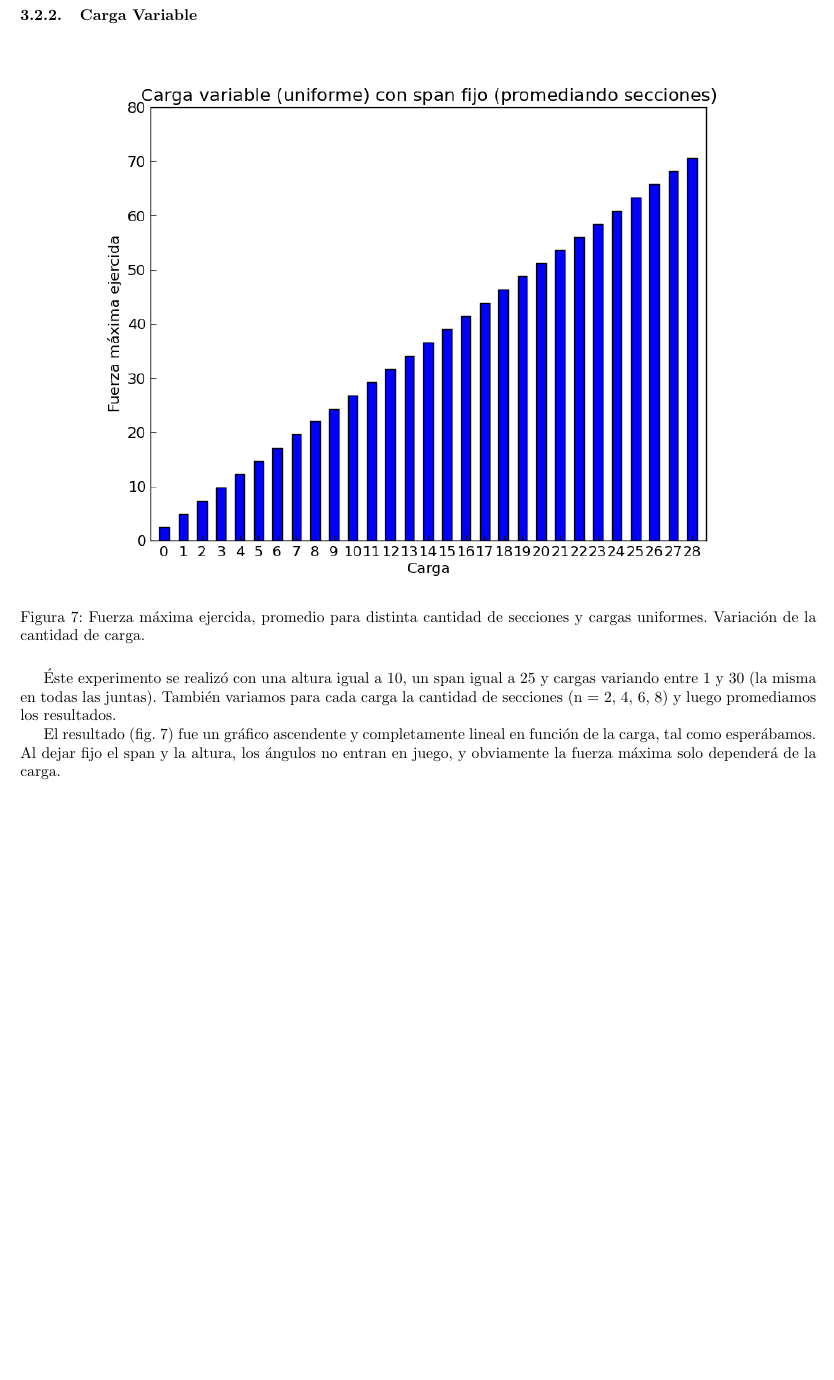
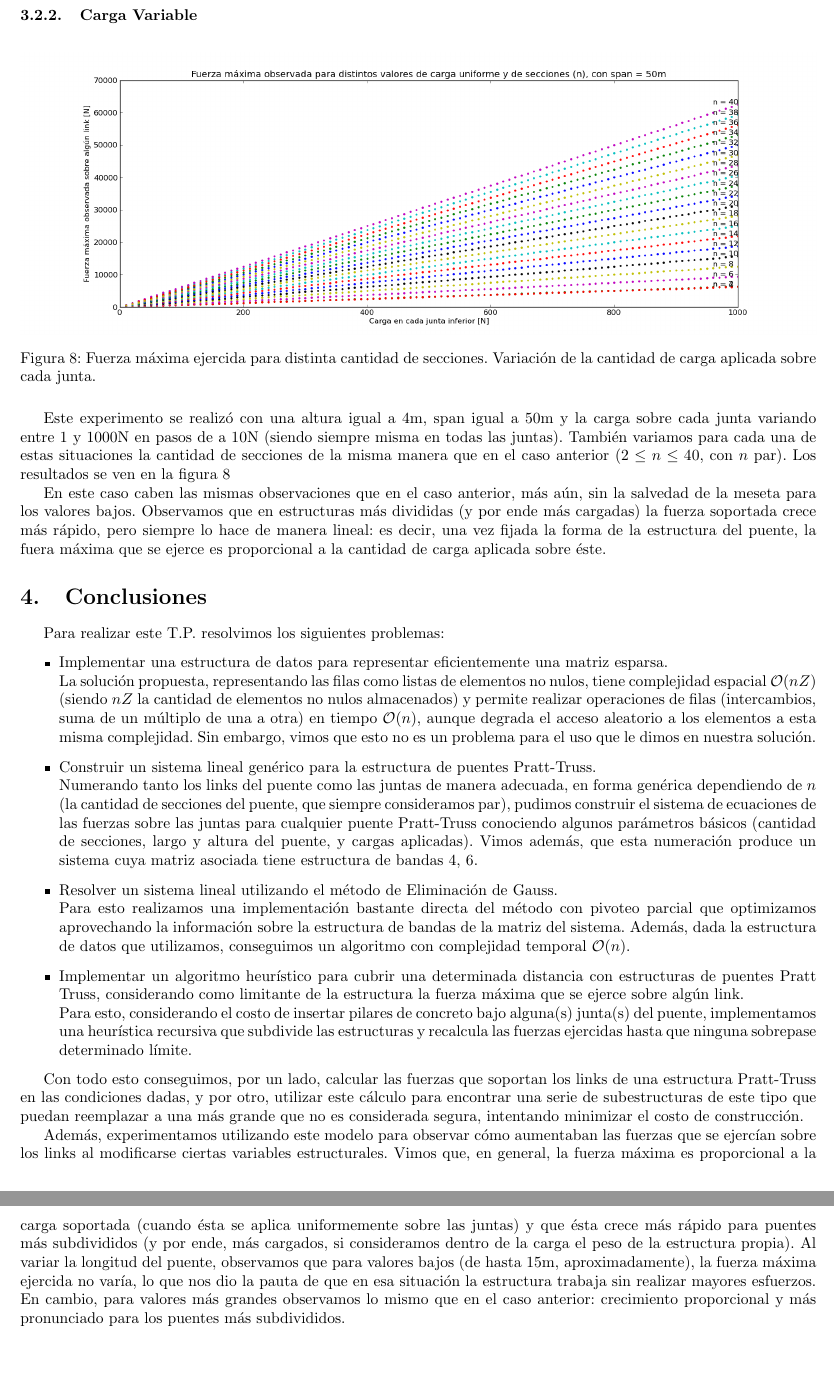
Before and after one commit to churrocode/metodos, a LaTeX document (TP2/Informe/InformeTP2.tex, which reads TP2/Informe/conclusiones.tex, TP2/Informe/resultados.tex): part of page 12 of 12 before the commit and two parts of pages 12 and 13 of 13 after it, the two joined at a grey line, cut so that both start at the same text, the shorter picture padded with empty space. Compiled offline with pdfLaTeX.

Commit message:
fin del informe del tp2 :)

```diff
--- /dev/null
+++ b/TP2/Informe/conclusiones.tex
@@ -0,0 +1,16 @@
+\section{Conclusiones}
+Para realizar este T.P. resolvimos los siguientes problemas:
+\begin{itemize}
+	\item Implementar una estructura de datos para representar eficientemente una matriz esparsa.\\
+	La solución propuesta, representando las filas como listas de elementos no nulos, tiene complejidad espacial $\O(nZ)$ (siendo $nZ$ la cantidad de elementos no nulos almacenados) y permite realizar operaciones de filas (intercambios, suma de un múltiplo de una a otra) en tiempo $\O(n)$, aunque degrada el acceso aleatorio a los elementos a esta misma complejidad. Sin embargo, vimos que esto no es un problema para el uso que le dimos en nuestra solución.
+	\item Construir un sistema lineal genérico para la estructura de puentes Pratt-Truss.\\
+	Numerando tanto los links del puente como las juntas de manera adecuada, en forma genérica dependiendo de $n$ (la cantidad de secciones del puente, que siempre consideramos par), pudimos construir el sistema de ecuaciones de las fuerzas sobre las juntas para cualquier puente Pratt-Truss conociendo algunos parámetros básicos (cantidad de secciones, largo y altura del puente, y cargas aplicadas). Vimos además, que esta numeración produce un sistema cuya matriz asociada tiene estructura de bandas $4$, $6$.
+	\item Resolver un sistema lineal utilizando el método de Eliminación de Gauss. \\
+	 Para esto realizamos una implementación bastante directa del método con pivoteo parcial que optimizamos aprovechando la información sobre la estructura de bandas de la matriz del sistema. Además, dada la estructura de datos que utilizamos, conseguimos un algoritmo con complejidad temporal $\O(n)$.
+	 \item Implementar un algoritmo heurístico para cubrir una determinada distancia con estructuras de puentes Pratt Truss, considerando como limitante de la estructura la fuerza máxima que se ejerce sobre algún link.\\
+	 Para esto, considerando el costo de insertar pilares de concreto bajo alguna(s) junta(s) del puente, implementamos una heurística recursiva que subdivide las estructuras y recalcula las fuerzas ejercidas hasta que ninguna sobrepase determinado límite.
+\end{itemize}
+
+Con todo esto conseguimos, por un lado, calcular las fuerzas que soportan los links de una estructura Pratt-Truss en las condiciones dadas, y por otro, utilizar este cálculo para encontrar una serie de subestructuras de este tipo que puedan reemplazar a una más grande que no es considerada segura, intentando minimizar el costo de construcción.
+
+Además, experimentamos utilizando este modelo para observar cómo aumentaban las fuerzas que se ejercían sobre los links al modificarse ciertas variables estructurales. Vimos que, en general, la fuerza máxima es proporcional a la carga soportada (cuando ésta se aplica uniformemente sobre las juntas) y que ésta crece más rápido para puentes más subdivididos (y por ende, más cargados, si consideramos dentro de la carga el peso de la estructura propia).  Al variar la longitud del puente, observamos que para valores bajos (de hasta 15m, aproximadamente), la fuerza máxima ejercida no varía, lo que nos dio la pauta de que en esa situación la estructura trabaja sin realizar mayores esfuerzos. En cambio, para valores más grandes observamos lo mismo que en el caso anterior: crecimiento proporcional y más pronunciado para los puentes más subdivididos.
--- a/TP2/Informe/resultados.tex
+++ b/TP2/Informe/resultados.tex
@@ -43,13 +43,11 @@ en el \'angulo de los links.
 
 \begin{figure}[H]
   \centering
-    \includegraphics[width=0.9\textwidth]{../mediciones/cargaVariable.png}
-    \caption{Fuerza máxima ejercida, promedio para distinta cantidad de secciones y cargas uniformes. Variación de la cantidad de carga.}
+    \includegraphics[width=1\textwidth]{../mediciones/cargaVariableDic.png}
+    \caption{Fuerza máxima ejercida para distinta cantidad de secciones. Variación de la cantidad de carga aplicada sobre cada junta.}
    \label{graf:carga}
 \end{figure}
 
-\'Este experimento se realiz\'o con una altura igual a 10, un span igual a 25 y cargas variando entre 1 y 30 (la misma en todas las juntas).
-Tambi\'en variamos para cada carga la cantidad de secciones (n = 2, 4, 6, 8) y luego promediamos los resultados.
+Este experimento se realiz\'o con una altura igual a 4m,  span igual a 50m y la carga sobre cada junta variando entre 1 y 1000N en pasos de a 10N (siendo siempre misma en todas las juntas). Tambi\'en variamos para cada una de estas situaciones la cantidad de secciones de la misma manera que en el caso anterior ($2\leq n \leq 40$, con $n$ par). Los resultados se ven en la figura \ref{graf:carga}
 
-El resultado (fig. \ref{graf:carga}) fue un gr\'afico ascendente y completamente lineal en funci\'on de la carga, tal como esper\'abamos.
-Al dejar fijo el span y la altura, los \'angulos no entran en juego, y obviamente la fuerza m\'axima solo depender\'a de la carga.
+En este caso caben las mismas observaciones que en el caso anterior, más aún, sin la salvedad de la meseta para los valores bajos. Observamos que en estructuras más divididas (y por ende más cargadas) la fuerza soportada crece más rápido, pero siempre lo hace de manera lineal: es decir, una vez fijada la forma de la estructura del puente, la fuera máxima que se ejerce es proporcional a la cantidad de carga aplicada sobre éste.
```
Also changed, not shown: TP2/Informe/InformeTP2.tex (+1 -1 lines), TP2/Informe/desarrollo.tex (+6 -1 lines), TP2/Informe/resultados.tex (28 more changed lines).
